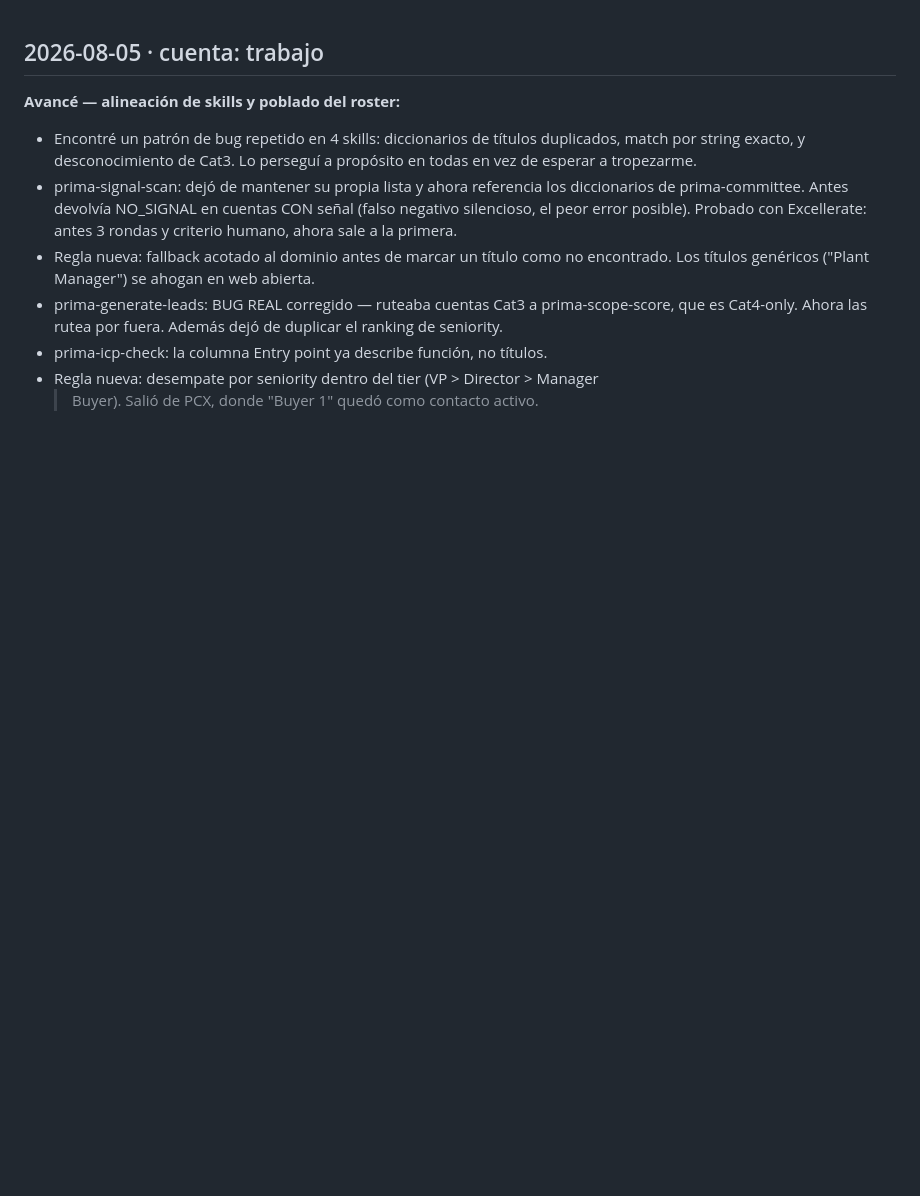
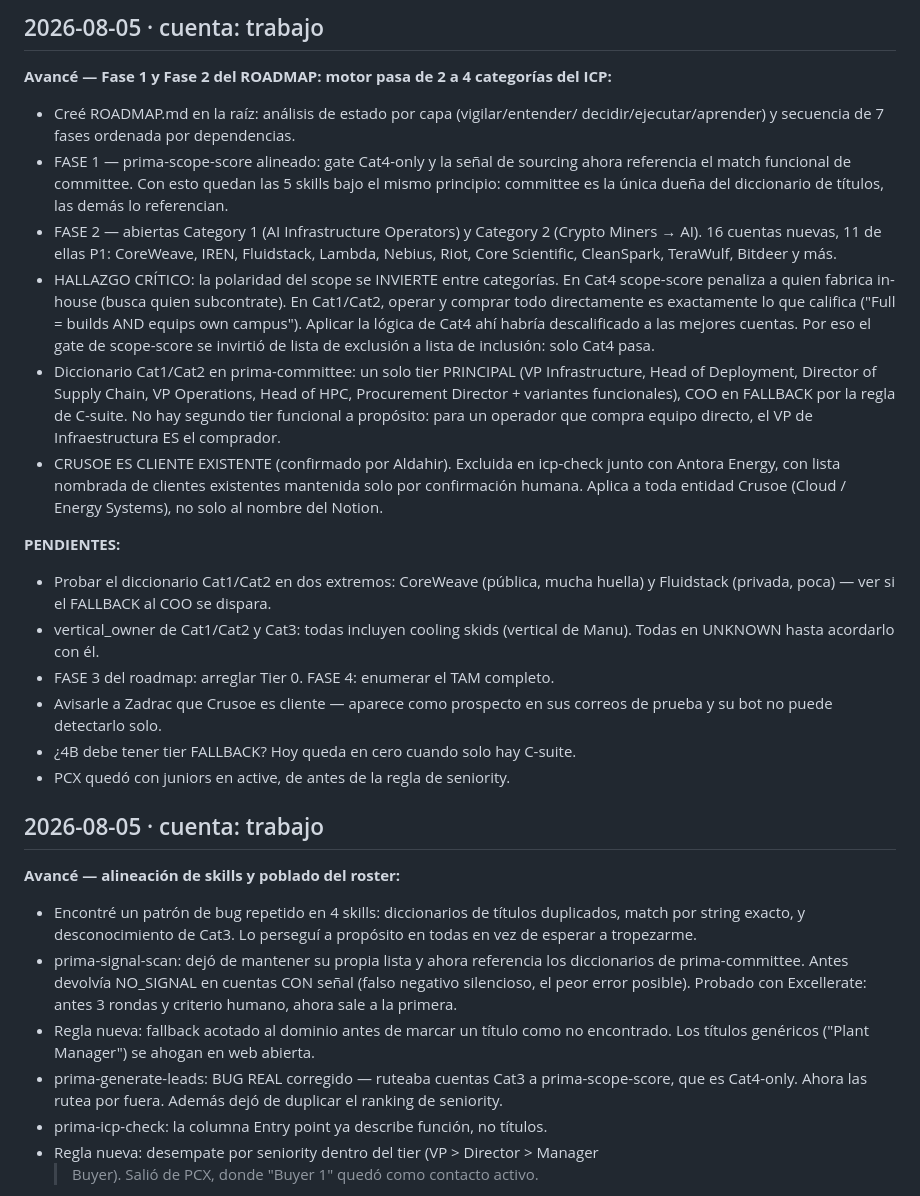
Before and after one commit to Aldchiw/prima-gtm-skills, a Markdown page: SESION_LOG.md, the part around the change. GitHub-like rendering; blank space fills up the shorter version.

Commit message:
docs: session log 2026-08-05 — Cat1/Cat2 opened, scope polarity fix, roadmap

```diff
--- a/SESION_LOG.md
+++ b/SESION_LOG.md
@@ -1,3 +1,42 @@
+## 2026-08-05 · cuenta: trabajo
+**Avancé — Fase 1 y Fase 2 del ROADMAP: motor pasa de 2 a 4 categorías del ICP:**
+- Creé ROADMAP.md en la raíz: análisis de estado por capa (vigilar/entender/
+  decidir/ejecutar/aprender) y secuencia de 7 fases ordenada por dependencias.
+- FASE 1 — prima-scope-score alineado: gate Cat4-only y la señal de sourcing
+  ahora referencia el match funcional de committee. Con esto quedan las 5 skills
+  bajo el mismo principio: committee es la única dueña del diccionario de
+  títulos, las demás lo referencian.
+- FASE 2 — abiertas Category 1 (AI Infrastructure Operators) y Category 2
+  (Crypto Miners → AI). 16 cuentas nuevas, 11 de ellas P1: CoreWeave, IREN,
+  Fluidstack, Lambda, Nebius, Riot, Core Scientific, CleanSpark, TeraWulf,
+  Bitdeer y más.
+- HALLAZGO CRÍTICO: la polaridad del scope se INVIERTE entre categorías. En Cat4
+  scope-score penaliza a quien fabrica in-house (busca quien subcontrate). En
+  Cat1/Cat2, operar y comprar todo directamente es exactamente lo que califica
+  ("Full = builds AND equips own campus"). Aplicar la lógica de Cat4 ahí habría
+  descalificado a las mejores cuentas. Por eso el gate de scope-score se invirtió
+  de lista de exclusión a lista de inclusión: solo Cat4 pasa.
+- Diccionario Cat1/Cat2 en prima-committee: un solo tier PRINCIPAL (VP
+  Infrastructure, Head of Deployment, Director of Supply Chain, VP Operations,
+  Head of HPC, Procurement Director + variantes funcionales), COO en FALLBACK
+  por la regla de C-suite. No hay segundo tier funcional a propósito: para un
+  operador que compra equipo directo, el VP de Infraestructura ES el comprador.
+- CRUSOE ES CLIENTE EXISTENTE (confirmado por Aldahir). Excluida en icp-check
+  junto con Antora Energy, con lista nombrada de clientes existentes mantenida
+  solo por confirmación humana. Aplica a toda entidad Crusoe (Cloud / Energy
+  Systems), no solo al nombre del Notion.
+
+**PENDIENTES:**
+- Probar el diccionario Cat1/Cat2 en dos extremos: CoreWeave (pública, mucha
+  huella) y Fluidstack (privada, poca) — ver si el FALLBACK al COO se dispara.
+- vertical_owner de Cat1/Cat2 y Cat3: todas incluyen cooling skids (vertical de
+  Manu). Todas en UNKNOWN hasta acordarlo con él.
+- FASE 3 del roadmap: arreglar Tier 0. FASE 4: enumerar el TAM completo.
+- Avisarle a Zadrac que Crusoe es cliente — aparece como prospecto en sus
+  correos de prueba y su bot no puede detectarlo solo.
+- ¿4B debe tener tier FALLBACK? Hoy queda en cero cuando solo hay C-suite.
+- PCX quedó con juniors en active, de antes de la regla de seniority.
+
 ## 2026-08-05 · cuenta: trabajo
 **Avancé — alineación de skills y poblado del roster:**
 - Encontré un patrón de bug repetido en 4 skills: diccionarios de títulos
```
